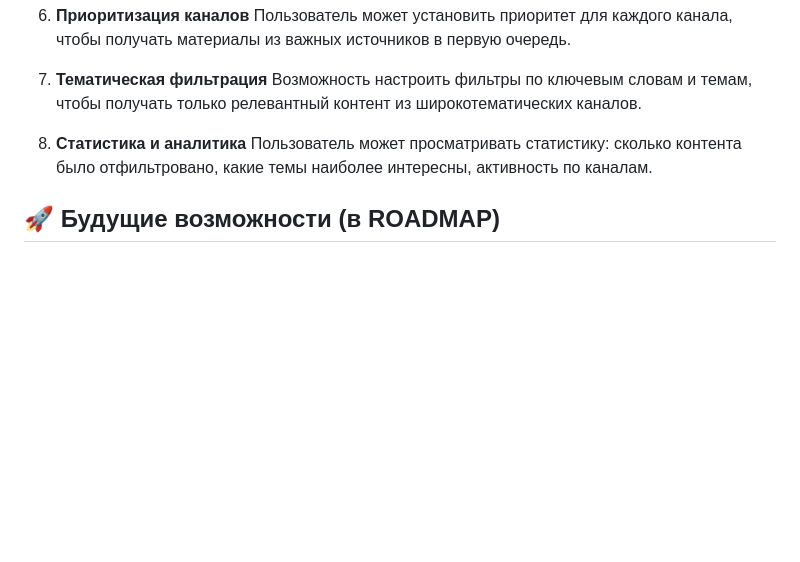
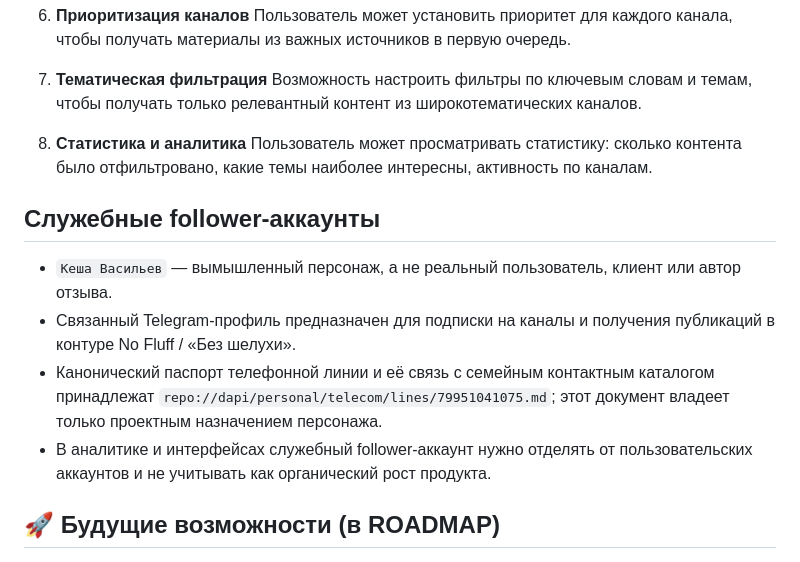
Before and after one commit to dapi/no_fluff, a Markdown page: docs/Product/features.md, the part around the change. GitHub-like rendering; blank space fills up the shorter version.

Commit message:
docs(product): define Kesha follower persona

```diff
--- a/docs/Product/features.md
+++ b/docs/Product/features.md
@@ -30,6 +30,13 @@
 8. **Статистика и аналитика**
    Пользователь может просматривать статистику: сколько контента было отфильтровано, какие темы наиболее интересны, активность по каналам.
 
+## Служебные follower-аккаунты
+
+- `Кеша Васильев` — вымышленный персонаж, а не реальный пользователь, клиент или автор отзыва.
+- Связанный Telegram-профиль предназначен для подписки на каналы и получения публикаций в контуре No Fluff / «Без шелухи».
+- Канонический паспорт телефонной линии и её связь с семейным контактным каталогом принадлежат `repo://dapi/personal/telecom/lines/79951041075.md`; этот документ владеет только проектным назначением персонажа.
+- В аналитике и интерфейсах служебный follower-аккаунт нужно отделять от пользовательских аккаунтов и не учитывать как органический рост продукта.
+
 ## 🚀 Будущие возможности (в ROADMAP)
 
 9. **Расширение на группы и чаты**
```
